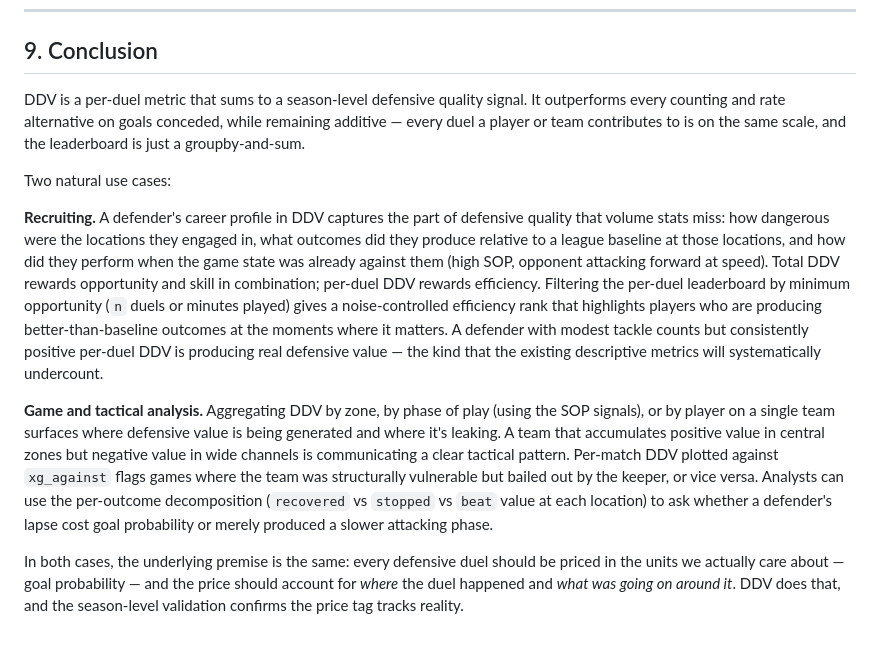
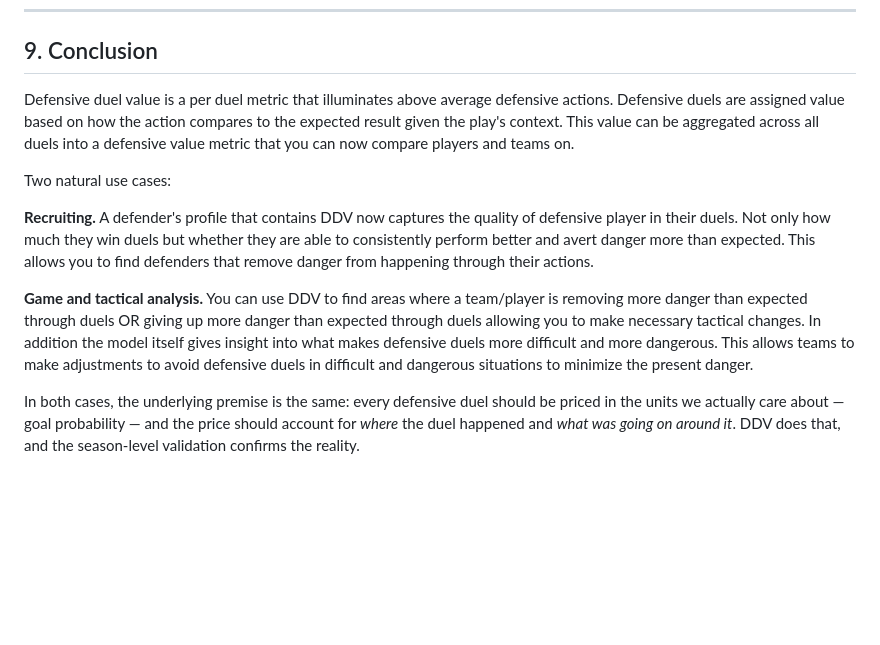
Before and after one commit to zcochran27/HDSI-SCHOLARSHIP-PROJECT-SOCCER-DATA, a Markdown page: README.md, the part around the change. Drawn GitHub-style; blank space fills up the shorter version.

```diff
--- a/README.md
+++ b/README.md
@@ -404,42 +404,29 @@ goals conceded as the target and report R²:
 
 ## 9. Conclusion
 
-DDV is a per-duel metric that sums to a season-level defensive quality
-signal. It outperforms every counting and rate alternative on goals
-conceded, while remaining additive — every duel a player or team
-contributes to is on the same scale, and the leaderboard is just a
-groupby-and-sum.
+Defensive duel value is a per duel metric that illuminates above average
+defensive actions. Defensive duels are assigned value based on how the action
+compares to the expected result given the play's context. This value can be aggregated
+across all duels into a defensive value metric that you can now compare players and teams on.
 
 Two natural use cases:
 
-**Recruiting.** A defender's career profile in DDV captures the part of
-defensive quality that volume stats miss: how dangerous were the
-locations they engaged in, what outcomes did they produce relative to a
-league baseline at those locations, and how did they perform when the
-game state was already against them (high SOP, opponent attacking
-forward at speed). Total DDV rewards opportunity and skill in
-combination; per-duel DDV rewards efficiency. Filtering the per-duel
-leaderboard by minimum opportunity (`n` duels or minutes played) gives
-a noise-controlled efficiency rank that highlights players who are
-producing better-than-baseline outcomes at the moments where it matters.
-A defender with modest tackle counts but consistently positive per-duel
-DDV is producing real defensive value — the kind that the existing
-descriptive metrics will systematically undercount.
+**Recruiting.** A defender's profile that contains DDV now captures
+the quality of defensive player in their duels. Not only how much they win duels
+but whether they are able to consistently perform better and avert danger more than
+expected. This allows you to find defenders that remove danger from happening through
+their actions.
 
-**Game and tactical analysis.** Aggregating DDV by zone, by phase of
-play (using the SOP signals), or by player on a single team surfaces
-where defensive value is being generated and where it's leaking. A
-team that accumulates positive value in central zones but negative
-value in wide channels is communicating a clear tactical pattern.
-Per-match DDV plotted against `xg_against` flags games where the team
-was structurally vulnerable but bailed out by the keeper, or vice
-versa. Analysts can use the per-outcome decomposition (`recovered` vs
-`stopped` vs `beat` value at each location) to ask whether a defender's
-lapse cost goal probability or merely produced a slower attacking
-phase.
+
+**Game and tactical analysis.** You can use DDV to find areas where a team/player
+is removing more danger than expected through duels OR giving up more danger
+than expected through duels allowing you to make necessary tactical changes.
+In addition the model itself gives insight into what makes defensive duels more
+difficult and more dangerous. This allows teams to make adjustments to avoid
+defensive duels in difficult and dangerous situations to minimize the present danger.
 
 In both cases, the underlying premise is the same: every defensive duel
 should be priced in the units we actually care about — goal probability —
 and the price should account for *where* the duel happened and *what was
 going on around it*. DDV does that, and the season-level validation
-confirms the price tag tracks reality.
+confirms the reality.
```
